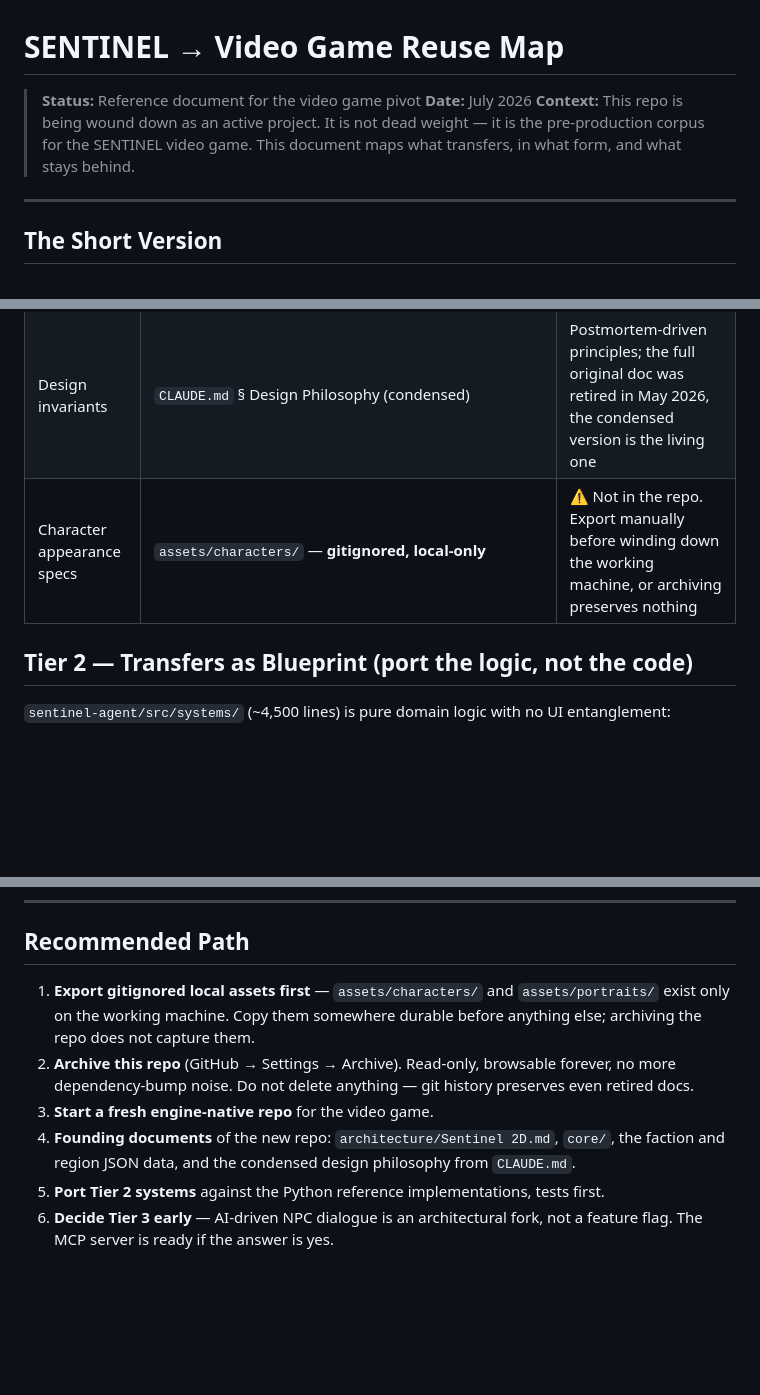
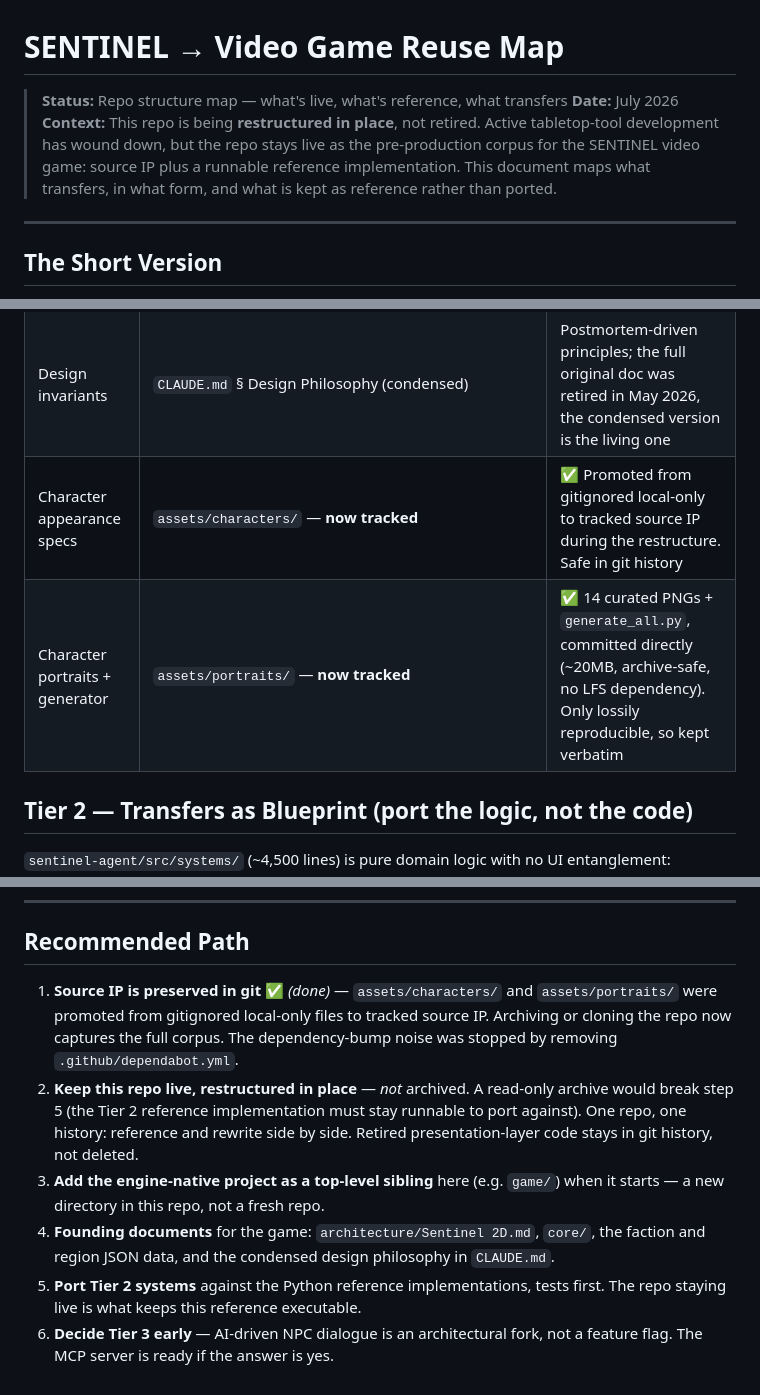
Before and after one commit to KvFxKaido/SENTINEL, a Markdown page: architecture/VIDEO_GAME_REUSE_MAP.md, 3 parts joined by grey strips. Rendered like a GitHub page; blank space fills up the shorter version.

Commit message:
docs: reframe reuse map for in-place restructure
The repo is being restructured in place, not archived + replaced. Update
VIDEO_GAME_REUSE_MAP.md to match the decision actually taken:

- Status/context: "wound down + archive" -> "restructured in place, repo
  stays live as source IP + runnable reference implementation".
- Tier 1 assets: character specs and portraits are now TRACKED (not the
  old "gitignored, export-manually-or-lose-it" warning).
- Recommended Path: replace "archive repo + start fresh engine repo" with
  "keep repo live, add engine-native project as a top-level sibling". A
  read-only archive would have broken the Tier 2 port-against-reference
  strategy, which needs the reference implementation to stay runnable.

Co-Authored-By: Claude Opus 4.8 (1M context) <noreply@anthropic.com>

```diff
--- a/architecture/VIDEO_GAME_REUSE_MAP.md
+++ b/architecture/VIDEO_GAME_REUSE_MAP.md
@@ -1,10 +1,12 @@
 # SENTINEL → Video Game Reuse Map
 
-> **Status:** Reference document for the video game pivot
+> **Status:** Repo structure map — what's live, what's reference, what transfers
 > **Date:** July 2026
-> **Context:** This repo is being wound down as an active project. It is not dead weight —
-> it is the pre-production corpus for the SENTINEL video game. This document maps what
-> transfers, in what form, and what stays behind.
+> **Context:** This repo is being **restructured in place**, not retired. Active
+> tabletop-tool development has wound down, but the repo stays live as the
+> pre-production corpus for the SENTINEL video game: source IP plus a runnable
+> reference implementation. This document maps what transfers, in what form, and
+> what is kept as reference rather than ported.
 
 ---
 
@@ -39,7 +41,8 @@ Zero translation needed. This is the material that would take a year to recreate
 | Art direction | `architecture/Isometric Sprite System.md`, `Isometric Animation Rules.md`, `Mobile Sprite Sketching Checklist.md`, `sentinel_visual_roadmap.md` | Sprite and animation production rules |
 | Audio direction | `architecture/sentinel_sound_roadmap.md` | Sound design plan |
 | Design invariants | `CLAUDE.md` § Design Philosophy (condensed) | Postmortem-driven principles; the full original doc was retired in May 2026, the condensed version is the living one |
-| Character appearance specs | `assets/characters/` — **gitignored, local-only** | ⚠️ Not in the repo. Export manually before winding down the working machine, or archiving preserves nothing |
+| Character appearance specs | `assets/characters/` — **now tracked** | ✅ Promoted from gitignored local-only to tracked source IP during the restructure. Safe in git history |
+| Character portraits + generator | `assets/portraits/` — **now tracked** | ✅ 14 curated PNGs + `generate_all.py`, committed directly (~20MB, archive-safe, no LFS dependency). Only lossily reproducible, so kept verbatim |
 
 ## Tier 2 — Transfers as Blueprint (port the logic, not the code)
 
@@ -87,16 +90,20 @@ This layer did its job: it let the systems and content get playtested without an
 
 ## Recommended Path
 
-1. **Export gitignored local assets first** — `assets/characters/` and `assets/portraits/`
-   exist only on the working machine. Copy them somewhere durable before anything else;
-   archiving the repo does not capture them.
-2. **Archive this repo** (GitHub → Settings → Archive). Read-only, browsable forever,
-   no more dependency-bump noise. Do not delete anything — git history preserves even
-   retired docs.
-3. **Start a fresh engine-native repo** for the video game.
-4. **Founding documents** of the new repo: `architecture/Sentinel 2D.md`, `core/`,
-   the faction and region JSON data, and the condensed design philosophy from
+1. **Source IP is preserved in git** ✅ *(done)* — `assets/characters/` and
+   `assets/portraits/` were promoted from gitignored local-only files to tracked
+   source IP. Archiving or cloning the repo now captures the full corpus. The
+   dependency-bump noise was stopped by removing `.github/dependabot.yml`.
+2. **Keep this repo live, restructured in place** — *not* archived. A read-only
+   archive would break step 5 (the Tier 2 reference implementation must stay
+   runnable to port against). One repo, one history: reference and rewrite side
+   by side. Retired presentation-layer code stays in git history, not deleted.
+3. **Add the engine-native project as a top-level sibling** here (e.g. `game/`)
+   when it starts — a new directory in this repo, not a fresh repo.
+4. **Founding documents** for the game: `architecture/Sentinel 2D.md`, `core/`,
+   the faction and region JSON data, and the condensed design philosophy in
    `CLAUDE.md`.
-5. **Port Tier 2 systems** against the Python reference implementations, tests first.
+5. **Port Tier 2 systems** against the Python reference implementations, tests
+   first. The repo staying live is what keeps this reference executable.
 6. **Decide Tier 3 early** — AI-driven NPC dialogue is an architectural fork, not a
    feature flag. The MCP server is ready if the answer is yes.
```
